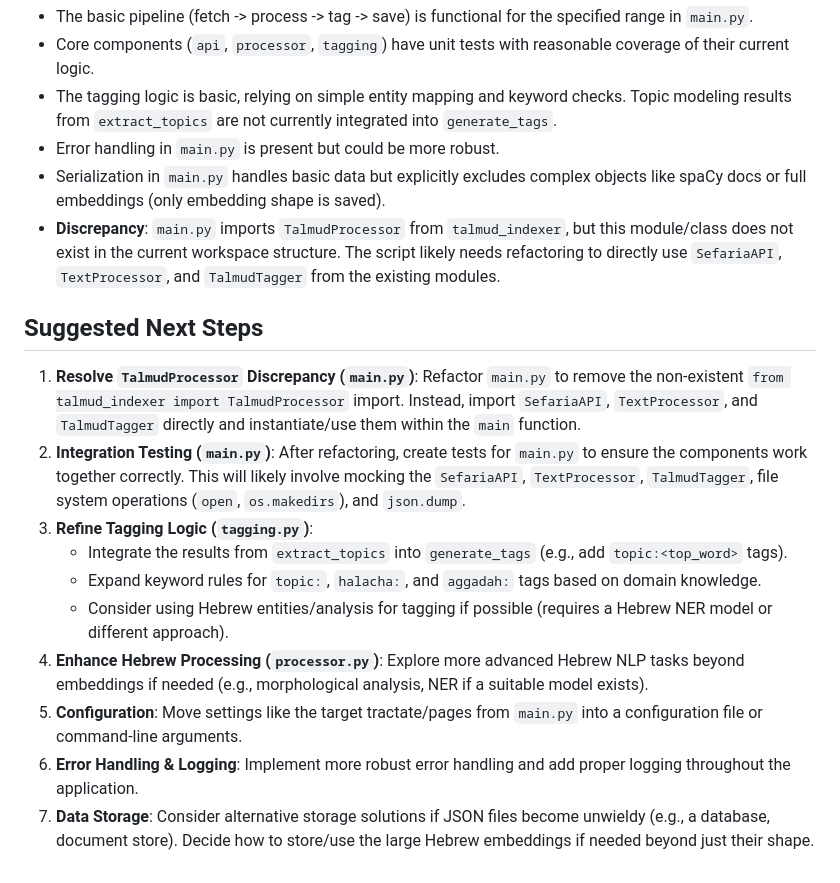
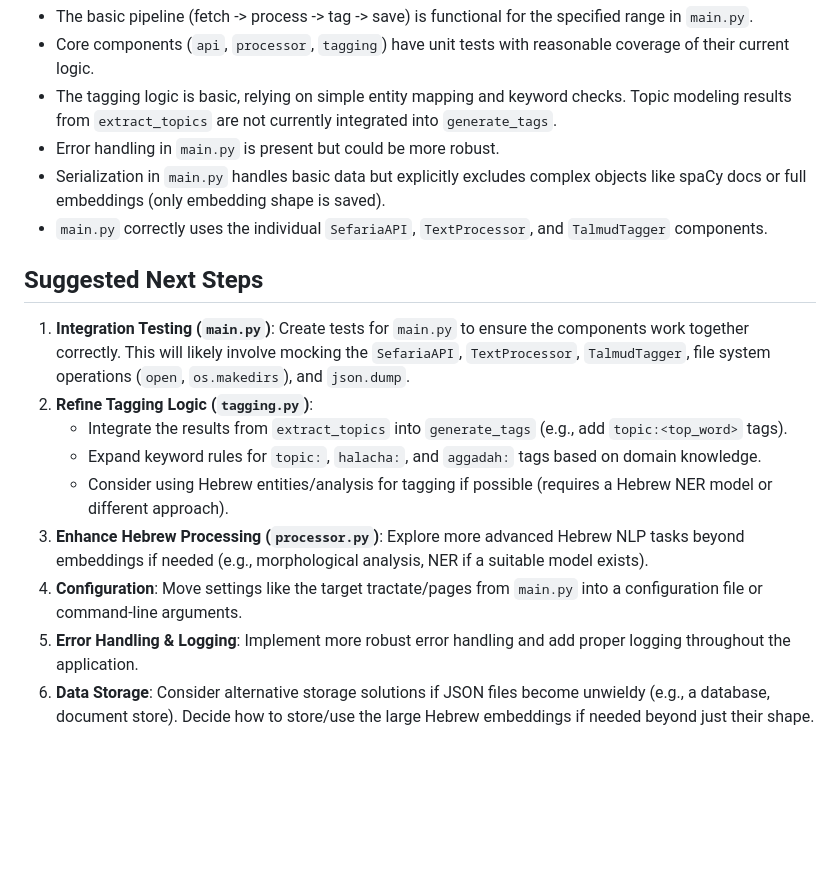
Before and after one commit to EzraBrand/talmud-nlp-indexer, a Markdown page: STATUS.md, the part around the change. Drawn GitHub-style; blank space fills up the shorter version.

Commit message:
docs: Update STATUS.md to reflect main.py refactor

```diff
--- a/STATUS.md
+++ b/STATUS.md
@@ -29,17 +29,16 @@ This project aims to analyze and tag the Babylonian Talmud using NLP. It fetches
 *   The tagging logic is basic, relying on simple entity mapping and keyword checks. Topic modeling results from `extract_topics` are not currently integrated into `generate_tags`.
 *   Error handling in `main.py` is present but could be more robust.
 *   Serialization in `main.py` handles basic data but explicitly excludes complex objects like spaCy docs or full embeddings (only embedding shape is saved).
-*   **Discrepancy**: `main.py` imports `TalmudProcessor` from `talmud_indexer`, but this module/class does not exist in the current workspace structure. The script likely needs refactoring to directly use `SefariaAPI`, `TextProcessor`, and `TalmudTagger` from the existing modules.
+*   `main.py` correctly uses the individual `SefariaAPI`, `TextProcessor`, and `TalmudTagger` components.
 
 ## Suggested Next Steps
 
-1.  **Resolve `TalmudProcessor` Discrepancy (`main.py`)**: Refactor `main.py` to remove the non-existent `from talmud_indexer import TalmudProcessor` import. Instead, import `SefariaAPI`, `TextProcessor`, and `TalmudTagger` directly and instantiate/use them within the `main` function.
-2.  **Integration Testing (`main.py`)**: After refactoring, create tests for `main.py` to ensure the components work together correctly. This will likely involve mocking the `SefariaAPI`, `TextProcessor`, `TalmudTagger`, file system operations (`open`, `os.makedirs`), and `json.dump`.
-3.  **Refine Tagging Logic (`tagging.py`)**:
+1.  **Integration Testing (`main.py`)**: Create tests for `main.py` to ensure the components work together correctly. This will likely involve mocking the `SefariaAPI`, `TextProcessor`, `TalmudTagger`, file system operations (`open`, `os.makedirs`), and `json.dump`.
+2.  **Refine Tagging Logic (`tagging.py`)**:
     *   Integrate the results from `extract_topics` into `generate_tags` (e.g., add `topic:<top_word>` tags).
     *   Expand keyword rules for `topic:`, `halacha:`, and `aggadah:` tags based on domain knowledge.
     *   Consider using Hebrew entities/analysis for tagging if possible (requires a Hebrew NER model or different approach).
-4.  **Enhance Hebrew Processing (`processor.py`)**: Explore more advanced Hebrew NLP tasks beyond embeddings if needed (e.g., morphological analysis, NER if a suitable model exists).
-5.  **Configuration**: Move settings like the target tractate/pages from `main.py` into a configuration file or command-line arguments.
-6.  **Error Handling & Logging**: Implement more robust error handling and add proper logging throughout the application.
-7.  **Data Storage**: Consider alternative storage solutions if JSON files become unwieldy (e.g., a database, document store). Decide how to store/use the large Hebrew embeddings if needed beyond just their shape.
+3.  **Enhance Hebrew Processing (`processor.py`)**: Explore more advanced Hebrew NLP tasks beyond embeddings if needed (e.g., morphological analysis, NER if a suitable model exists).
+4.  **Configuration**: Move settings like the target tractate/pages from `main.py` into a configuration file or command-line arguments.
+5.  **Error Handling & Logging**: Implement more robust error handling and add proper logging throughout the application.
+6.  **Data Storage**: Consider alternative storage solutions if JSON files become unwieldy (e.g., a database, document store). Decide how to store/use the large Hebrew embeddings if needed beyond just their shape.
```
